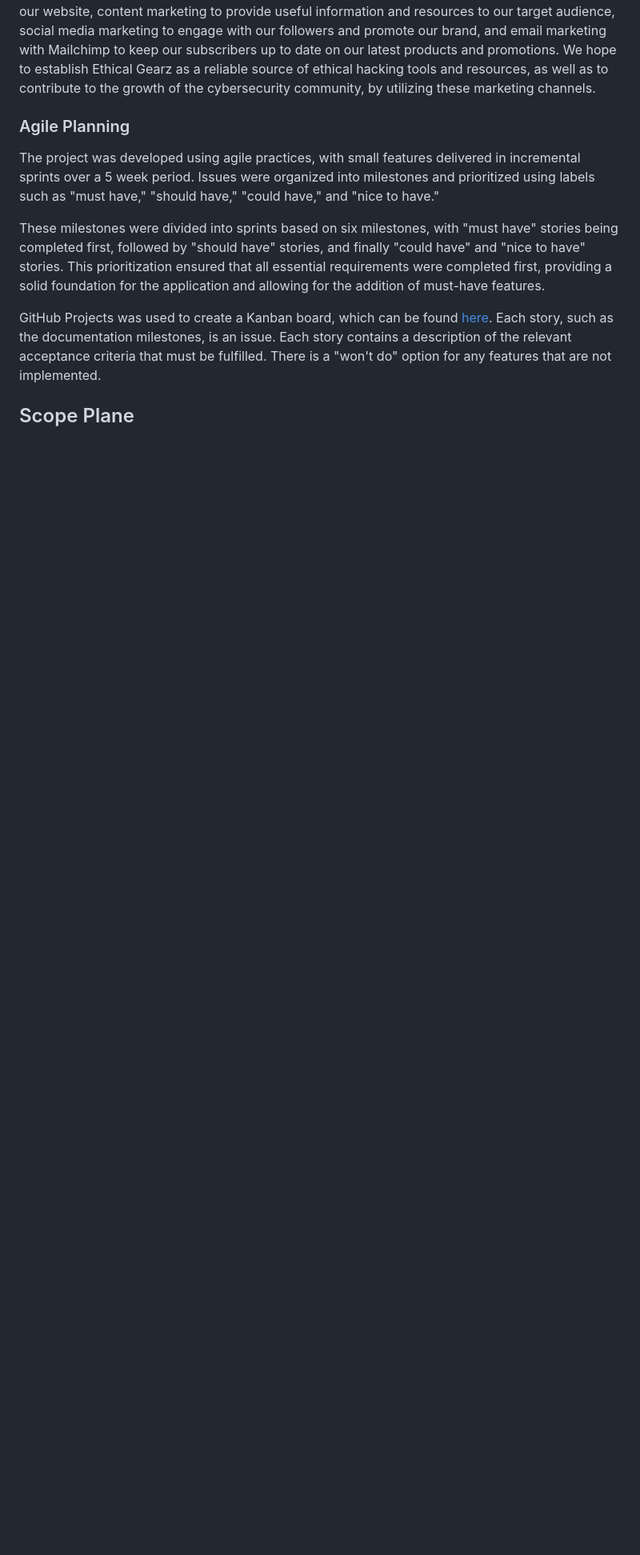
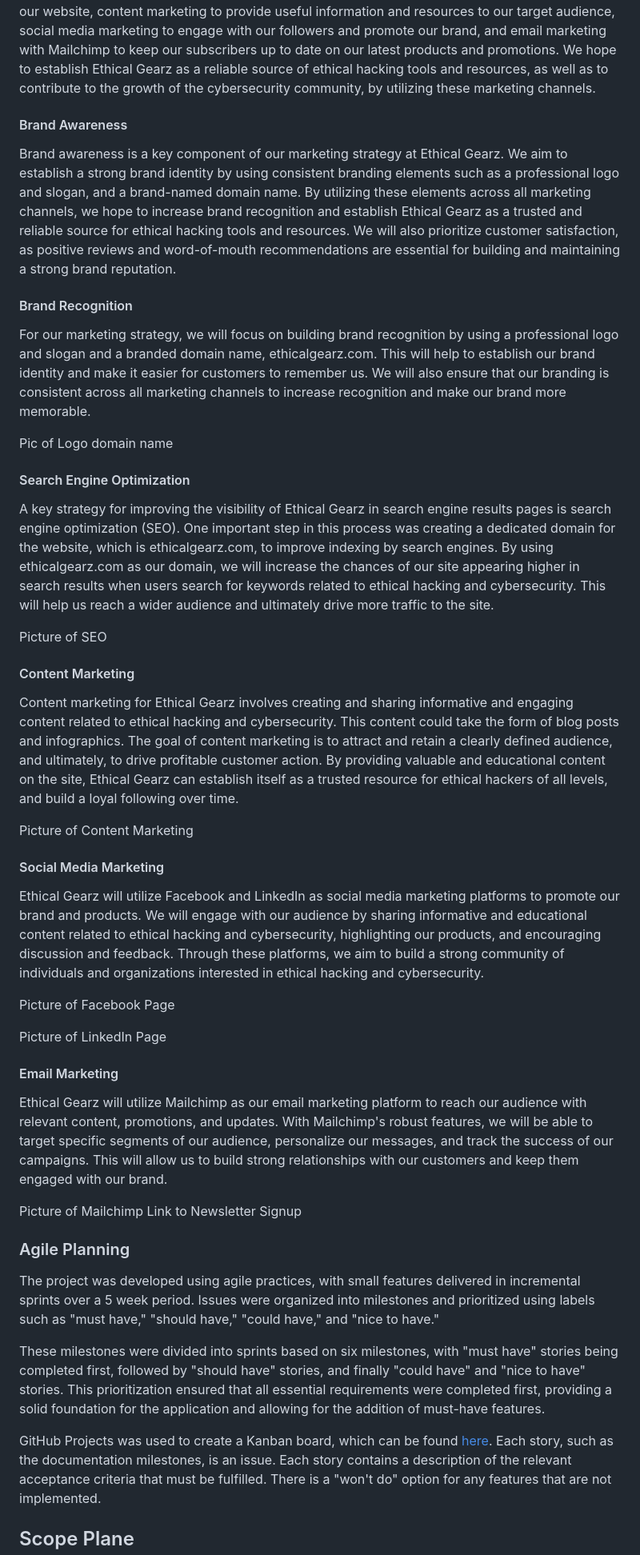
Before and after one commit to mickymacirl/CI-P5-EGZ, a Markdown page: README.md, the part around one of its changes. Shown at 80% size. GitHub-like rendering; blank space fills up the shorter version.

Commit message:
readme update site marketing strategies and brand reference

```diff
--- a/README.md
+++ b/README.md
@@ -43,6 +43,44 @@ To accomplish this, we will employ a combination of digital marketing tactics an
 To promote responsible and ethical hacking, we will implement a marketing strategy that will make use of various digital marketing channels.
 This includes SEO to increase the visibility and reach of our website, content marketing to provide useful information and resources to our target audience, social media marketing to engage with our followers and promote our brand, and email marketing with Mailchimp to keep our subscribers up to date on our latest products and promotions.
 We hope to establish Ethical Gearz as a reliable source of ethical hacking tools and resources, as well as to contribute to the growth of the cybersecurity community, by utilizing these marketing channels.
+
+#### Brand Awareness
+
+Brand awareness is a key component of our marketing strategy at Ethical Gearz. We aim to establish a strong brand identity by using consistent branding elements such as a professional logo and slogan, and a brand-named domain name. By utilizing these elements across all marketing channels, we hope to increase brand recognition and establish Ethical Gearz as a trusted and reliable source for ethical hacking tools and resources. We will also prioritize customer satisfaction, as positive reviews and word-of-mouth recommendations are essential for building and maintaining a strong brand reputation.
+
+#### Brand Recognition
+
+For our marketing strategy, we will focus on building brand recognition by using a professional logo and slogan and a branded domain name, ethicalgearz.com. This will help to establish our brand identity and make it easier for customers to remember us. We will also ensure that our branding is consistent across all marketing channels to increase recognition and make our brand more memorable.
+
+Pic of Logo
+domain name
+
+#### Search Engine Optimization
+
+A key strategy for improving the visibility of Ethical Gearz in search engine results pages is search engine optimization (SEO). One important step in this process was creating a dedicated domain for the website, which is ethicalgearz.com, to improve indexing by search engines. By using ethicalgearz.com as our domain, we will increase the chances of our site appearing higher in search results when users search for keywords related to ethical hacking and cybersecurity. This will help us reach a wider audience and ultimately drive more traffic to the site.
+
+Picture of SEO
+
+#### Content Marketing
+
+Content marketing for Ethical Gearz involves creating and sharing informative and engaging content related to ethical hacking and cybersecurity. This content could take the form of blog posts and infographics. The goal of content marketing is to attract and retain a clearly defined audience, and ultimately, to drive profitable customer action. By providing valuable and educational content on the site, Ethical Gearz can establish itself as a trusted resource for ethical hackers of all levels, and build a loyal following over time.
+
+Picture of Content Marketing
+
+#### Social Media Marketing
+
+Ethical Gearz will utilize Facebook and LinkedIn as social media marketing platforms to promote our brand and products. We will engage with our audience by sharing informative and educational content related to ethical hacking and cybersecurity, highlighting our products, and encouraging discussion and feedback. Through these platforms, we aim to build a strong community of individuals and organizations interested in ethical hacking and cybersecurity.
+
+Picture of Facebook Page
+
+Picture of LinkedIn Page
+
+#### Email Marketing
+
+Ethical Gearz will utilize Mailchimp as our email marketing platform to reach our audience with relevant content, promotions, and updates. With Mailchimp's robust features, we will be able to target specific segments of our audience, personalize our messages, and track the success of our campaigns. This will allow us to build strong relationships with our customers and keep them engaged with our brand.
+
+Picture of Mailchimp
+Link to Newsletter Signup
 
 ### Agile Planning
 
```
Also changed, not shown: other parts of README.md (+4 -0 lines).
